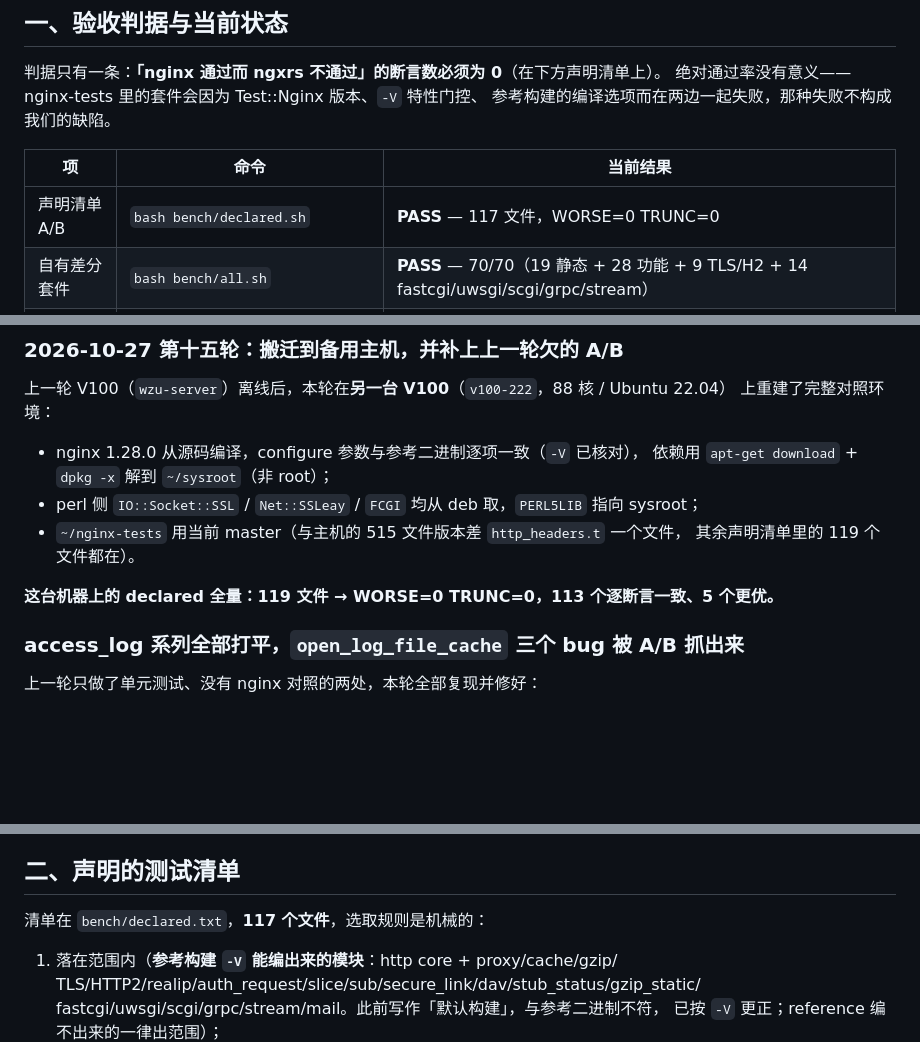
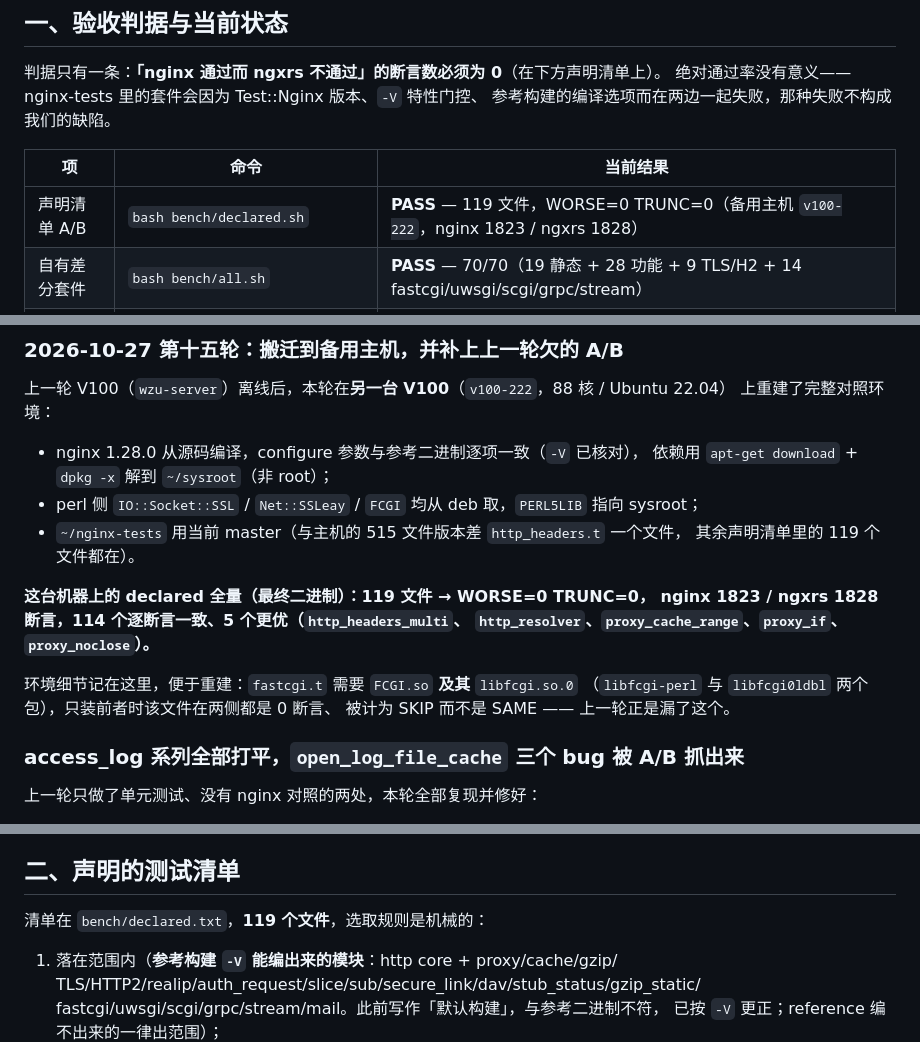
Before and after one commit to 123123213weqw/ngxrs, a Markdown page: COMPAT.md, 3 parts joined by grey strips. Drawn GitHub-style; blank space fills up the shorter version.

Commit message:
Moved the A/B to a spare V100, and the three open_log_file_cache bugs the tests found
The primary V100 (wzu-server) is still offline, so this round rebuilt the whole
comparison environment on the other one (v100-222, 88 cores, Ubuntu 22.04):

  * nginx 1.28.0 built from source with the same configure arguments as the
    reference binary (verified with -V), its pcre2/openssl headers unpacked into
    ~/sysroot via `apt-get download` + `dpkg -x`, so no root was needed;
  * IO::Socket::SSL, Net::SSLeay and FCGI taken from debs; FCGI needs BOTH
    libfcgi-perl and libfcgi0ldbl (the .so depends on libfcgi.so.0) -- installing
    only the former leaves fastcgi.t emitting zero assertions on both sides,
    which the harness reports as SKIP, not SAME;
  * ~/nginx-tests from current master: one file differs from the primary host's
    checkout (http_headers.t), the other 119 declared files are all present.

Full declared list on that host: 119 files, nginx 1823 / ngxrs 1828 assertions,
0 worse, 0 truncated, 114 identical, 5 better.

The three fixes are all in open_log_file_cache, and all three were invisible to
the unit tests I wrote last round:

1. The cache policy was captured when the `access_log` directive was PARSED, so
   when `access_log` is written before `open_log_file_cache` (which is the case
   in access_log.t) the entry got the default max=0, i.e. no caching at all.
   nginx reads clcf->open_file_cache inside ngx_http_log_handler, at write time,
   so directive order must not matter. Resolved at write time now.
2. The writer buffered lines in a BufWriter and dropped it on LRU eviction,
   losing whatever was still in it -- exactly the one-line deficit in
   "cache - cached 1/2". nginx's access_log is unbuffered unless `buffer=` is
   configured, so the writer now writes directly.
3. A failed open still created a cache entry, which under `max=3` then evicted a
   LIVE handle: after the test renames the directory, `lru` cannot be reopened,
   and remembering that failure pushed out `first`. nginx only remembers failed
   opens when open_file_cache_errors is on (off for the log module by default).

access_log.t 19/21 -> 21/21, access_log_variables.t 8/8, request_id.t 14/14.
All three are declared now (117 -> 119 files).

Worth stating plainly: "four unit tests pass" did not prove the implementation
last round. One of them exercised the calls in an order that dodged bug 1, and
none covered "evicted, then the reopen fails".

```diff
--- a/COMPAT.md
+++ b/COMPAT.md
@@ -13,7 +13,7 @@
 
 | 项 | 命令 | 当前结果 |
 |---|---|---|
-| 声明清单 A/B | `bash bench/declared.sh` | **PASS** — 117 文件，WORSE=0 TRUNC=0 |
+| 声明清单 A/B | `bash bench/declared.sh` | **PASS** — 119 文件，WORSE=0 TRUNC=0（备用主机 `v100-222`，nginx 1823 / ngxrs 1828） |
 | 自有差分套件 | `bash bench/all.sh` | **PASS** — 70/70（19 静态 + 28 功能 + 9 TLS/H2 + 14 fastcgi/uwsgi/scgi/grpc/stream） |
 | 单元测试 | `cargo test --release` | **PASS** — 156 passed |
 | 性能 | `CONNS=128 REPEAT=3 bash bench/abba_raw.sh` | 见 `BENCH.md`；c=128 吞吐与 64 KB 尾延迟均优于 nginx，条件见该文件 |
@@ -612,7 +612,13 @@ add_header ETag foo always;           -> ETag: foo（不是两个）
 - `~/nginx-tests` 用当前 master（与主机的 515 文件版本差 `http_headers.t` 一个文件，
   其余声明清单里的 119 个文件都在）。
 
-**这台机器上的 declared 全量：119 文件 → WORSE=0 TRUNC=0，113 个逐断言一致、5 个更优。**
+**这台机器上的 declared 全量（最终二进制）：119 文件 → WORSE=0 TRUNC=0，
+nginx 1823 / ngxrs 1828 断言，114 个逐断言一致、5 个更优（`http_headers_multi`、
+`http_resolver`、`proxy_cache_range`、`proxy_if`、`proxy_noclose`）。**
+
+环境细节记在这里，便于重建：`fastcgi.t` 需要 `FCGI.so` **及其** `libfcgi.so.0`
+（`libfcgi-perl` 与 `libfcgi0ldbl` 两个包），只装前者时该文件在两侧都是 0 断言、
+被计为 SKIP 而不是 SAME —— 上一轮正是漏了这个。
 
 ### access_log 系列全部打平，`open_log_file_cache` 三个 bug 被 A/B 抓出来
 
@@ -636,7 +642,7 @@ add_header ETag foo always;           -> ETag: foo（不是两个）
 
 ## 二、声明的测试清单
 
-清单在 `bench/declared.txt`，**117 个文件**，选取规则是机械的：
+清单在 `bench/declared.txt`，**119 个文件**，选取规则是机械的：
 
 1. 落在范围内（**参考构建 `-V` 能编出来的模块**：http core + proxy/cache/gzip/
    TLS/HTTP2/realip/auth_request/slice/sub/secure_link/dav/stub_status/gzip_static/
```
Also changed, not shown: README.md (+2 -2 lines).
